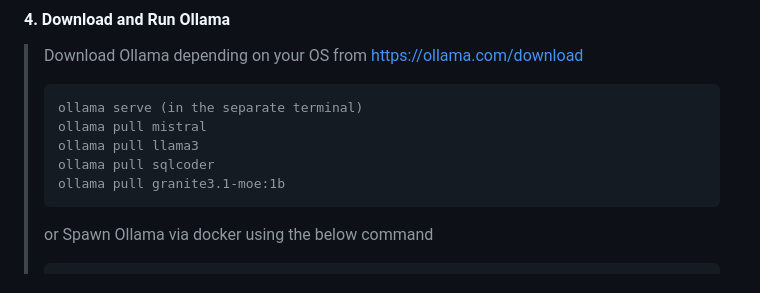
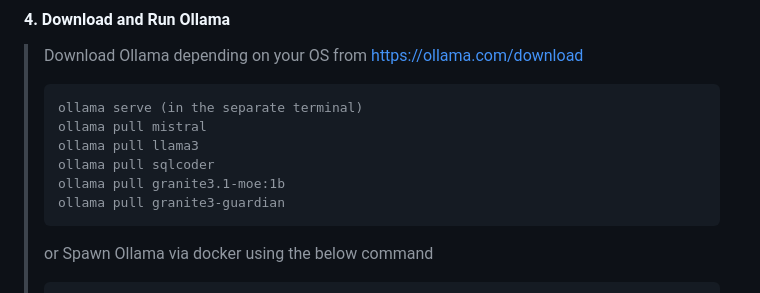
Before and after one commit to khaledibnalwalid/PromptMe-Lite, a Markdown page: README.md, the part around the change. Rendered like a GitHub page.

````diff
--- a/README.md
+++ b/README.md
@@ -50,6 +50,7 @@ This guide provides instructions for setting up and running the challenges.
 > ollama pull llama3
 > ollama pull sqlcoder
 > ollama pull granite3.1-moe:1b
+> ollama pull granite3-guardian
 >```
 >or Spawn Ollama via docker using the below command
 > ```
````
